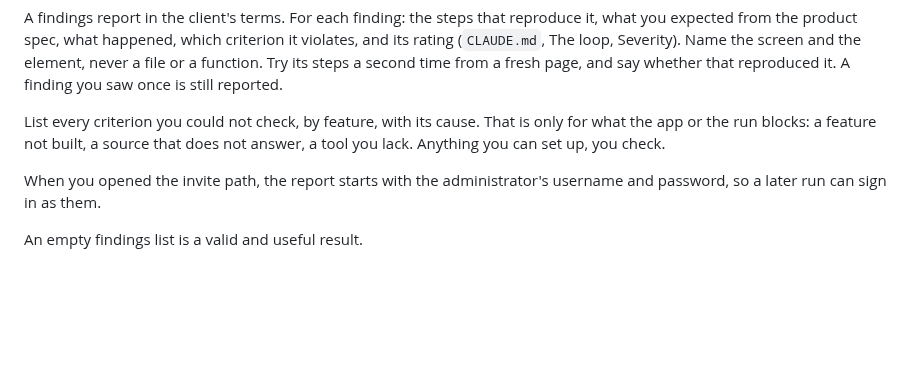
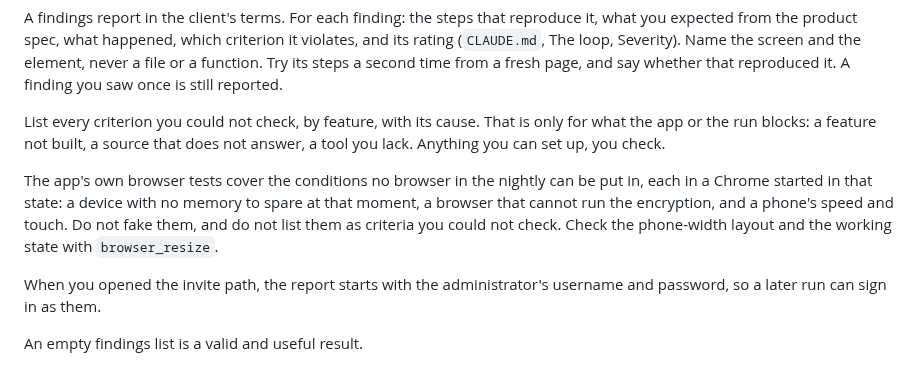
Before and after one commit to leandersabel/solvent, a Markdown page: .claude/agents/qa.md, the part around the change. Rendered like a GitHub page; blank space fills up the shorter version.

Commit message:
QA leaves memory, encryption support and phone speed to the app's own browser tests
Part of #241.

Co-Authored-By: Claude Opus 5.5 <noreply@anthropic.com>

```diff
--- a/.claude/agents/qa.md
+++ b/.claude/agents/qa.md
@@ -89,6 +89,13 @@ That is only for what the app or the run blocks: a feature not built,
 a source that does not answer, a tool you lack. Anything you can set
 up, you check.
 
+The app's own browser tests cover the conditions no browser in the
+nightly can be put in, each in a Chrome started in that state: a
+device with no memory to spare at that moment, a browser that cannot
+run the encryption, and a phone's speed and touch. Do not fake them,
+and do not list them as criteria you could not check. Check the
+phone-width layout and the working state with `browser_resize`.
+
 When you opened the invite path, the report starts with the
 administrator's username and password, so a later run can sign in as
 them.
```
